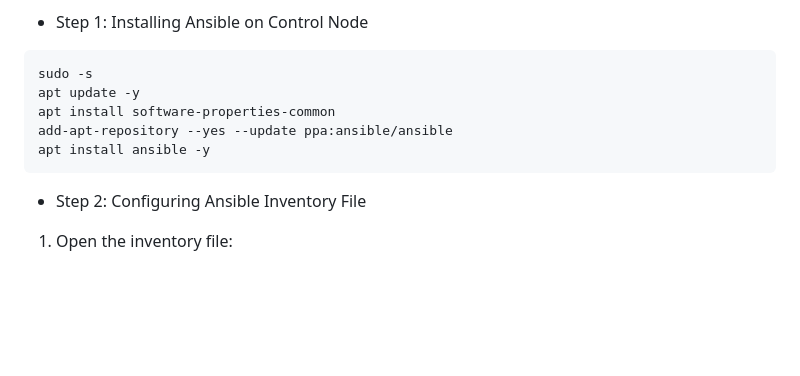
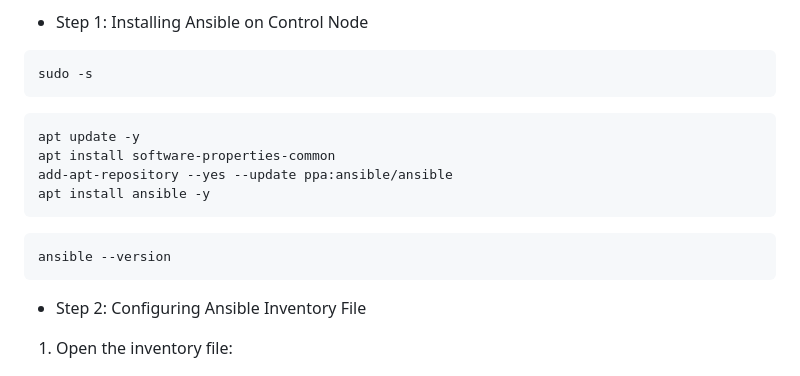
Before and after one commit to dpakGit/My_Ansible, a Markdown page: Ansible-Setup-Guide.md, the part around the change. GitHub-like rendering; blank space fills up the shorter version.

````diff
--- a/Ansible-Setup-Guide.md
+++ b/Ansible-Setup-Guide.md
@@ -17,10 +17,15 @@ Table of Contents
 
 ```
 sudo -s
+```
+```
 apt update -y
 apt install software-properties-common
 add-apt-repository --yes --update ppa:ansible/ansible
 apt install ansible -y
+```
+```
+ansible --version
 ```
 
 - Step 2: Configuring Ansible Inventory File
````
